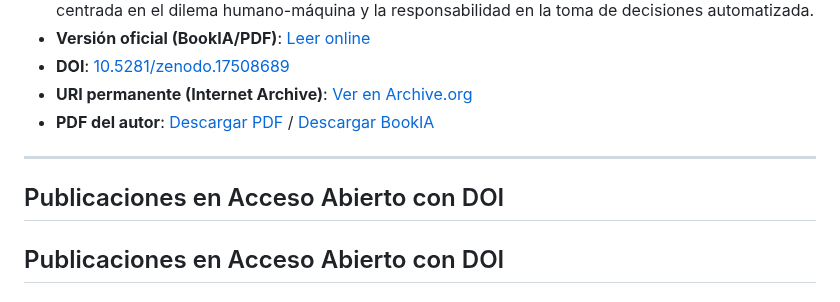
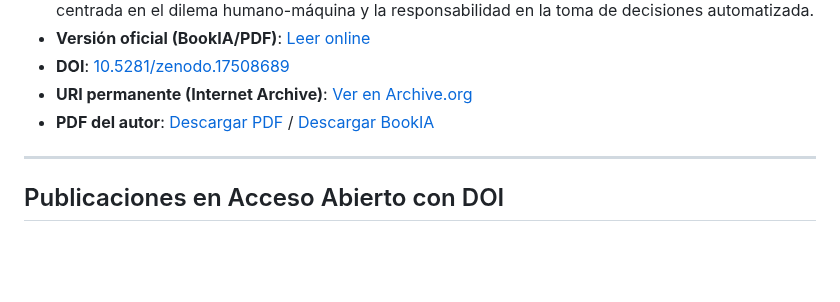
Before and after one commit to mariano-tp/academic-impact, a Markdown page: README.ES.md, the part around the change. Rendered like a GitHub page; blank space fills up the shorter version.

```diff
--- a/README.ES.md
+++ b/README.ES.md
@@ -94,7 +94,6 @@ Autor indexado en AD Scientific Index: [Perfil de autor](https://www.adscientifi
 - **PDF del autor**: [Descargar PDF](papers/TorresPonce_2019_Derechos-y-Desafios-de-la-IA.pdf) / [Descargar BookIA](papers/TorresPonce_2019_Derechos-y-Desafios-de-la-IA-BookIA-.pdf)
 
 ---
-## Publicaciones en Acceso Abierto con DOI<a id="indice2"></a>
 ## Publicaciones en Acceso Abierto con DOI<a id="indice2"></a>
 ### Cloud-Native Resilience: DevOps and DORA in financial services
 *Resiliencia Cloud-Native: DevOps y DORA en servicios financieros*
```
